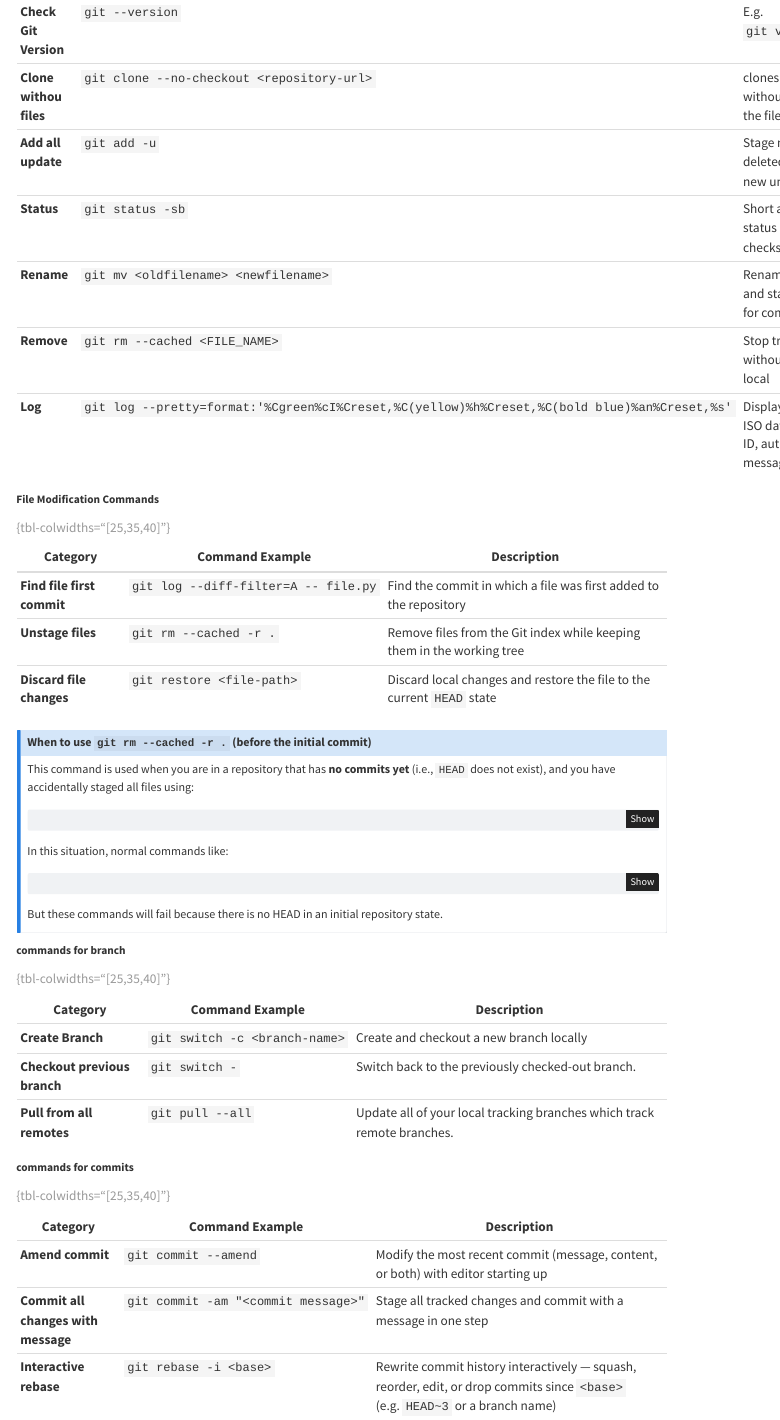
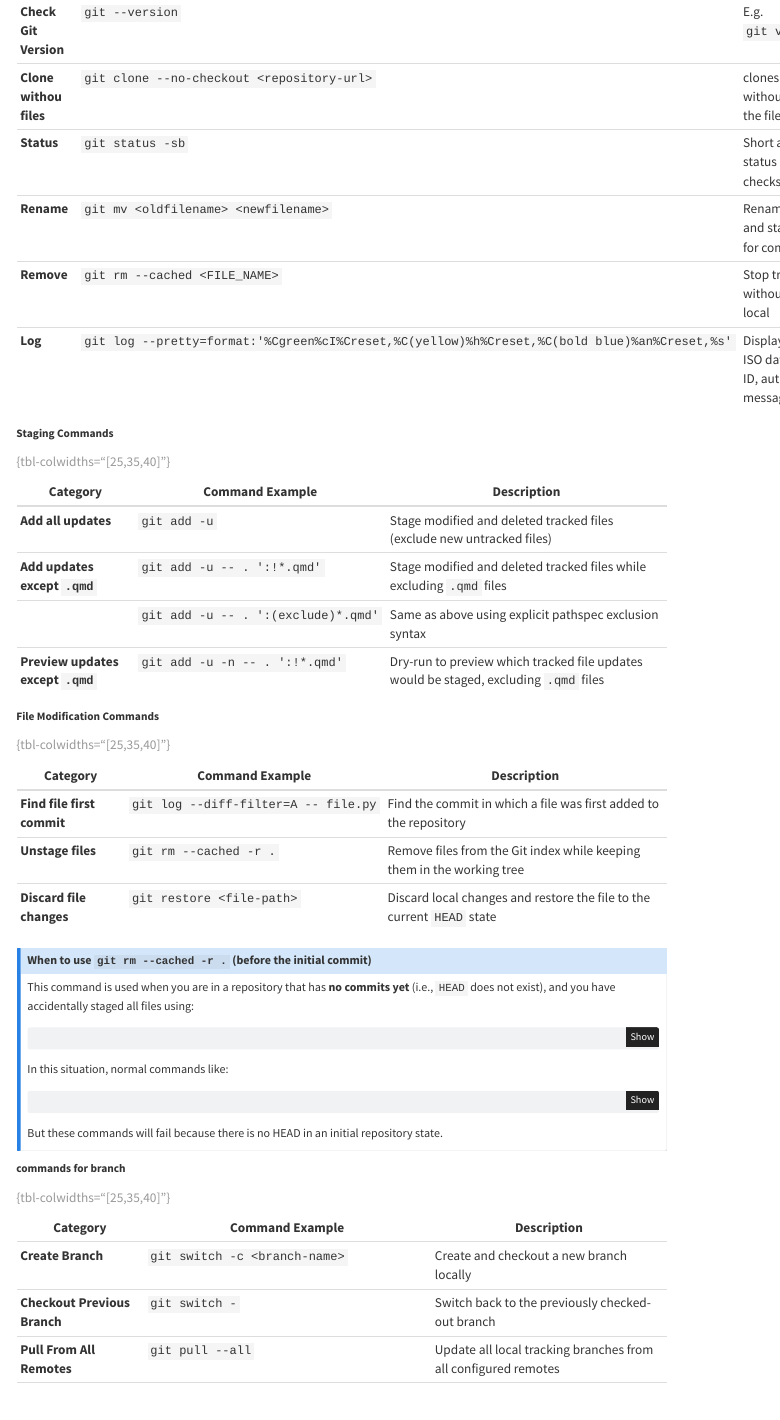
Before and after one commit to OhGoshGit/OhGoshGit.github.io, a Quarto document (posts/2025-08-06-git-command-cheatsheet/index.qmd): the page in a window 1100 px wide, from 760 px down. Rendered offline with R 4.5, knitr and Pandoc in place of Quarto, with nearby package versions; menus at the side of the page are left out.

Commit message:
Add staging commands section and branch deletion commands to Git cheatsheet

```diff
--- a/posts/2025-08-06-git-command-cheatsheet/index.qmd
+++ b/posts/2025-08-06-git-command-cheatsheet/index.qmd
@@ -59,6 +58,21 @@
 : {tbl-colwidths="[25,35,40]"}
 
 ::::
+
+### Staging Commands
+
+:::: {.no-border-top-table}
+
+| Category                          | Command Example                | Description                                                                           |
+| --------------------------------- | ------------------------------ | ------------------------------------------------------------------------------------- |
+| **Add all updates**               | `git add -u`                   | Stage modified and deleted tracked files (exclude new untracked files)                |
+| **Add updates except `.qmd`**     | `git add -u -- . ':!*.qmd'`    | Stage modified and deleted tracked files while excluding `.qmd` files                 |
+|                                   | `git add -u -- . ':(exclude)*.qmd'`    | Same as above using explicit pathspec exclusion syntax                        |
+| **Preview updates except `.qmd`** | `git add -u -n -- . ':!*.qmd'` | Dry-run to preview which tracked file updates would be staged, excluding `.qmd` files |
+: {tbl-colwidths="[25,35,40]"}
+
+::::
+
 
 ### File Modification Commands
 
@@ -98,8 +112,8 @@
 
 :::: {.no-border-top-table}
 
-| Category               | Command Example                | Description                                           |
-| ---------------------- | ------------------------------ | ----------------------------------------------------- |
-| **Create Branch**      | `git switch -c <branch-name>`  | Create and checkout a new branch locally              |
-| **Checkout previous branch**      | `git switch -`                               | Switch back to the previously checked-out branch. |
-| **Pull from all remotes**         | `git pull --all`    |  Update all of your local tracking branches which track remote branches. |
+| Category                         | Command Example                           | Description                                                    |
+| -------------------------------- | ----------------------------------------- | -------------------------------------------------------------- |
+| **Create Branch**                | `git switch -c <branch-name>`             | Create and checkout a new branch locally                       |
+| **Checkout Previous Branch**     | `git switch -`                            | Switch back to the previously checked-out branch               |
+| **Pull From All Remotes**        | `git pull --all`                          | Update all local tracking branches from all configured remotes |
```
Also changed, not shown: posts/2025-08-06-git-command-cheatsheet/index.qmd (5 more changed lines).
